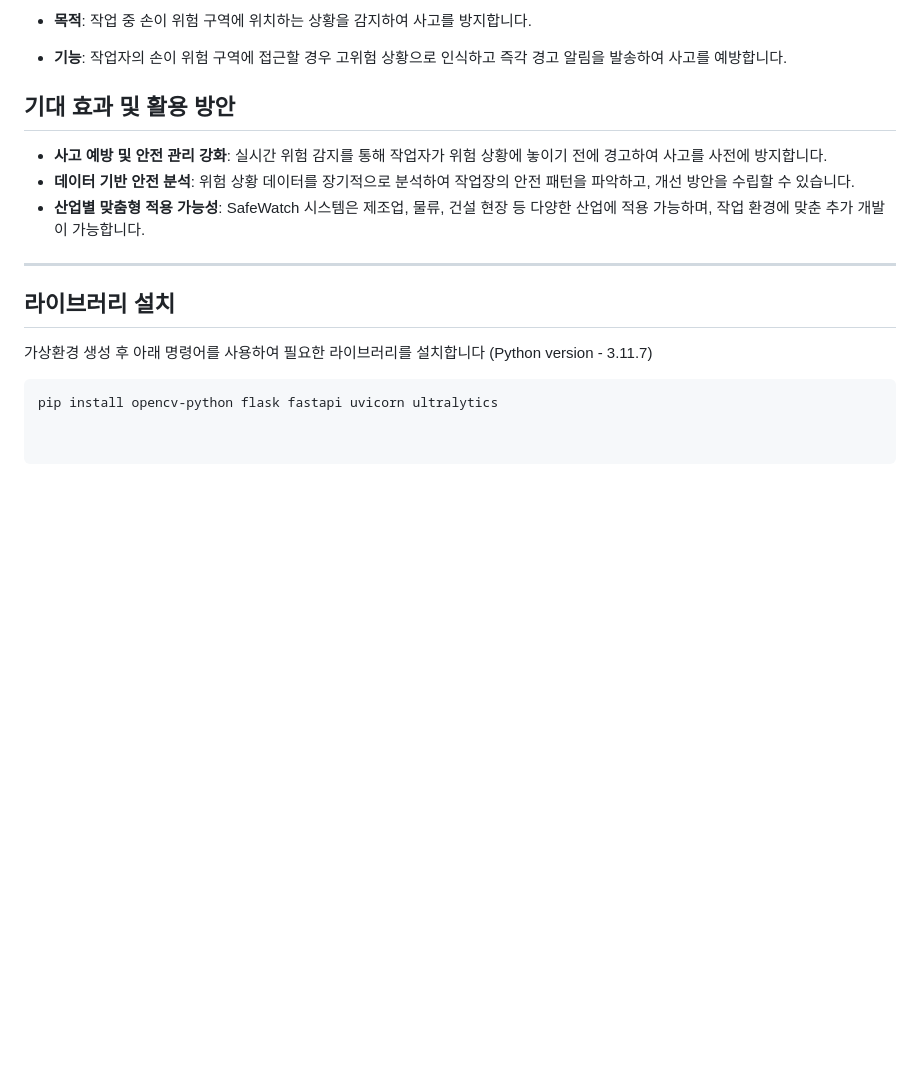
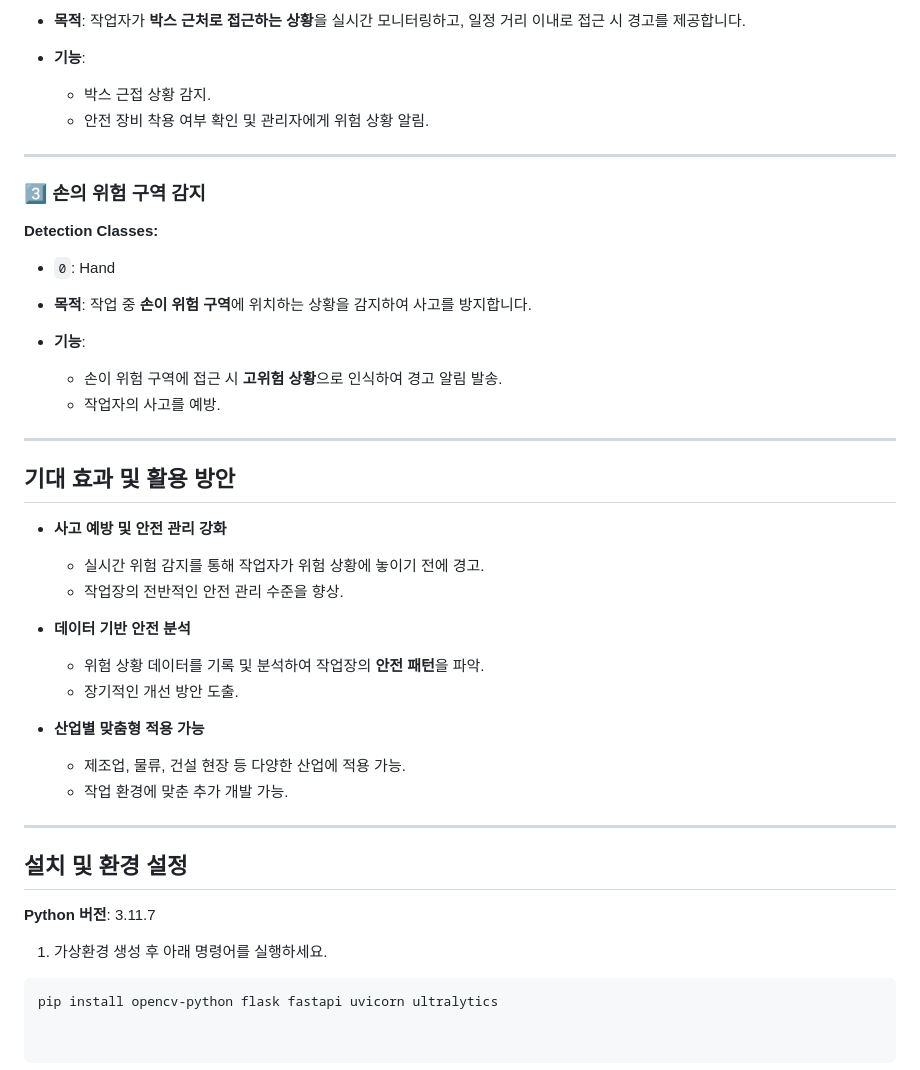
Before and after one commit to SMHRD-SafeWatch/safewatch_AI, a Markdown page: README.md, the part around the change printed below. Drawn GitHub-style; blank space fills up the shorter version.

````diff
--- a/README.md
+++ b/README.md
@@ -46,15 +59,43 @@ Hand Detection
 
-- **목적**: 작업 중 손이 위험 구역에 위치하는 상황을 감지하여 사고를 방지합니다.
-- **기능**: 작업자의 손이 위험 구역에 접근할 경우 고위험 상황으로 인식하고 즉각 경고 알림을 발송하여 사고를 예방합니다.
+- **목적**: 작업자가 **박스 근처로 접근하는 상황**을 실시간 모니터링하고, 일정 거리 이내로 접근 시 경고를 제공합니다.
+- **기능**:
+  - 박스 근접 상황 감지.
+  - 안전 장비 착용 여부 확인 및 관리자에게 위험 상황 알림.
+
+---
+
+### 3️⃣ 손의 위험 구역 감지
+**Detection Classes:**
+- `0`: Hand
+
+- **목적**: 작업 중 **손이 위험 구역**에 위치하는 상황을 감지하여 사고를 방지합니다.
+- **기능**:
+  - 손이 위험 구역에 접근 시 **고위험 상황**으로 인식하여 경고 알림 발송.
+  - 작업자의 사고를 예방.
+
+---
 
 ## 기대 효과 및 활용 방안
-- **사고 예방 및 안전 관리 강화**: 실시간 위험 감지를 통해 작업자가 위험 상황에 놓이기 전에 경고하여 사고를 사전에 방지합니다.
-- **데이터 기반 안전 분석**: 위험 상황 데이터를 장기적으로 분석하여 작업장의 안전 패턴을 파악하고, 개선 방안을 수립할 수 있습니다.
-- **산업별 맞춤형 적용 가능성**: SafeWatch 시스템은 제조업, 물류, 건설 현장 등 다양한 산업에 적용 가능하며, 작업 환경에 맞춘 추가 개발이 가능합니다.
 
------------------------------------------
+- **사고 예방 및 안전 관리 강화**
+  - 실시간 위험 감지를 통해 작업자가 위험 상황에 놓이기 전에 경고.
+  - 작업장의 전반적인 안전 관리 수준을 향상.
 
-## 라이브러리 설치
-가상환경 생성 후 아래 명령어를 사용하여 필요한 라이브러리를 설치합니다 (Python version - 3.11.7)
+- **데이터 기반 안전 분석**
+  - 위험 상황 데이터를 기록 및 분석하여 작업장의 **안전 패턴**을 파악.
+  - 장기적인 개선 방안 도출.
+
+- **산업별 맞춤형 적용 가능**
+  - 제조업, 물류, 건설 현장 등 다양한 산업에 적용 가능.
+  - 작업 환경에 맞춘 추가 개발 가능.
+
+---
+
+## 설치 및 환경 설정
+
+**Python 버전**: 3.11.7
+
+1. 가상환경 생성 후 아래 명령어를 실행하세요.
+
 ```bash
 pip install opencv-python flask fastapi uvicorn ultralytics
````
Also changed, not shown: other parts of README.md (+37 -24 lines).
